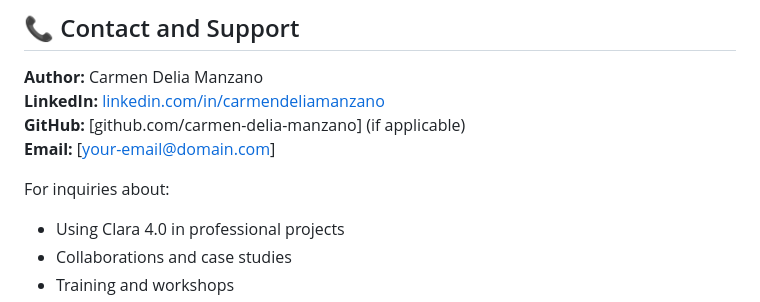
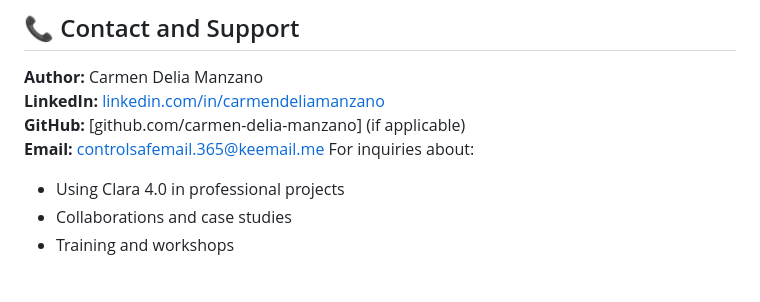
Before and after one commit to carmenmanzanoest-ship-it/clara-4-community-challenges, a Markdown page: README_EN.md, the part around the change printed below. Drawn GitHub-style; blank space fills up the shorter version.

```diff
--- a/README_EN.md
+++ b/README_EN.md
@@ -244,7 +244,5 @@ Special thanks to:
 **GitHub:** [github.com/carmen-delia-manzano] (if applicable)
-**Email:** [your-email@domain.com]
-
-For inquiries about:
+**Email:** controlsafemail.365@keemail.me  For inquiries about:
 - Using Clara 4.0 in professional projects
 - Collaborations and case studies
 - Training and workshops
```
Also changed, not shown: other parts of README_EN.md (+3 -3 lines).
